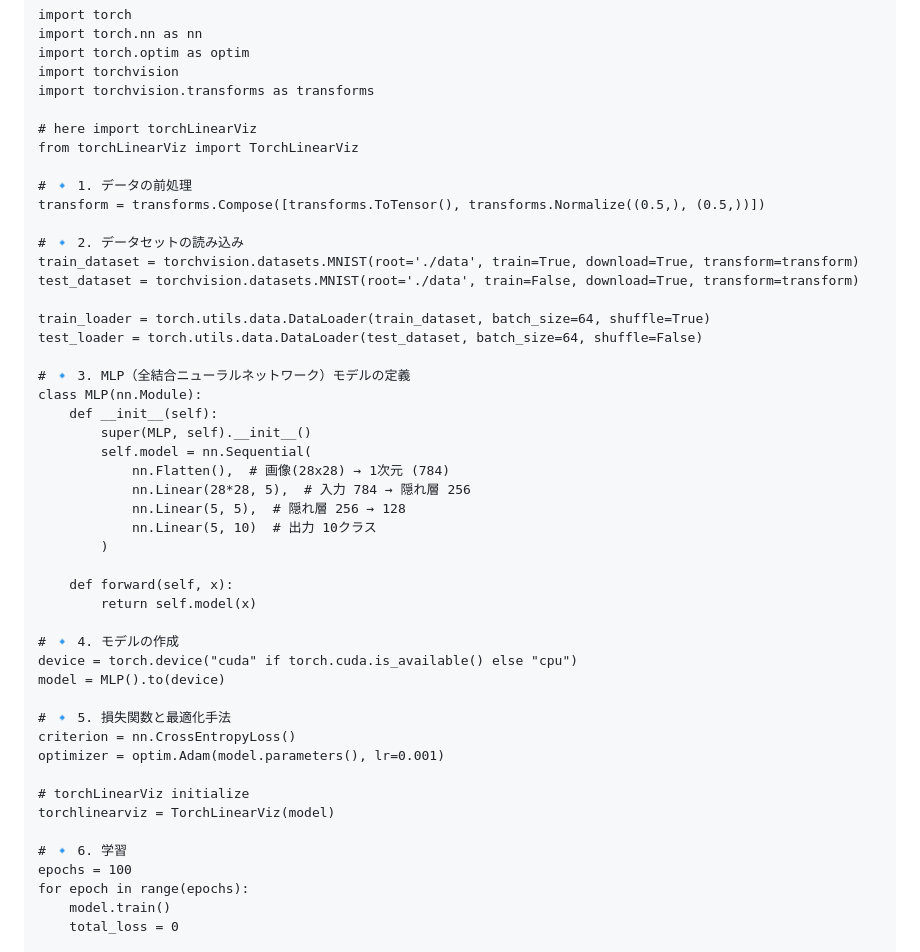
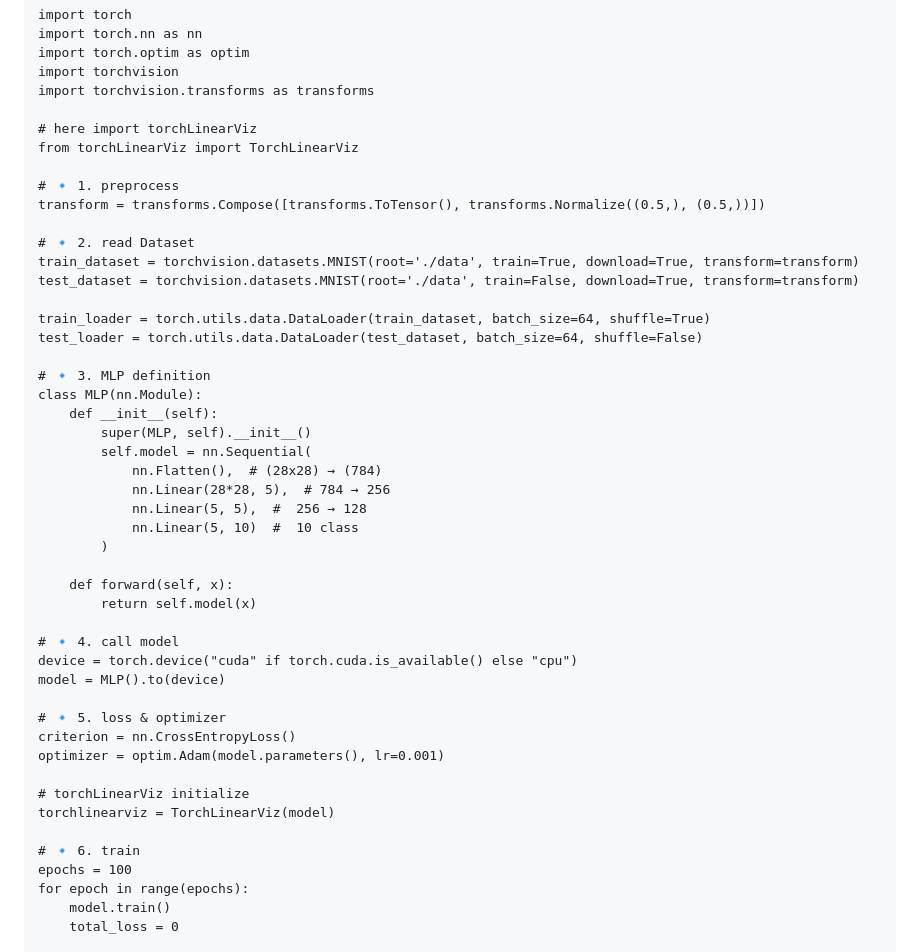
Before and after one commit to guard-mann/torchLinearViz, a Markdown page: README.md, the part around the change. Drawn GitHub-style.

```diff
--- a/README.md
+++ b/README.md
@@ -35,42 +35,42 @@ import torchvision.transforms as transforms
 # here import torchLinearViz
 from torchLinearViz import TorchLinearViz
 
-# 🔹 1. データの前処理
+# 🔹 1. preprocess
 transform = transforms.Compose([transforms.ToTensor(), transforms.Normalize((0.5,), (0.5,))])
 
-# 🔹 2. データセットの読み込み
+# 🔹 2. read Dataset
 train_dataset = torchvision.datasets.MNIST(root='./data', train=True, download=True, transform=transform)
 test_dataset = torchvision.datasets.MNIST(root='./data', train=False, download=True, transform=transform)
 
 train_loader = torch.utils.data.DataLoader(train_dataset, batch_size=64, shuffle=True)
 test_loader = torch.utils.data.DataLoader(test_dataset, batch_size=64, shuffle=False)
 
-# 🔹 3. MLP（全結合ニューラルネットワーク）モデルの定義
+# 🔹 3. MLP definition
 class MLP(nn.Module):
     def __init__(self):
         super(MLP, self).__init__()
         self.model = nn.Sequential(
-            nn.Flatten(),  # 画像(28x28) → 1次元 (784)
-            nn.Linear(28*28, 5),  # 入力 784 → 隠れ層 256
-            nn.Linear(5, 5),  # 隠れ層 256 → 128
-            nn.Linear(5, 10)  # 出力 10クラス
+            nn.Flatten(),  # (28x28) → (784)
+            nn.Linear(28*28, 5),  # 784 → 256
+            nn.Linear(5, 5),  #  256 → 128
+            nn.Linear(5, 10)  #  10 class
         )
 
     def forward(self, x):
         return self.model(x)
 
-# 🔹 4. モデルの作成
+# 🔹 4. call model
 device = torch.device("cuda" if torch.cuda.is_available() else "cpu")
 model = MLP().to(device)
 
-# 🔹 5. 損失関数と最適化手法
+# 🔹 5. loss & optimizer
 criterion = nn.CrossEntropyLoss()
 optimizer = optim.Adam(model.parameters(), lr=0.001)
 
 # torchLinearViz initialize
 torchlinearviz = TorchLinearViz(model)
 
-# 🔹 6. 学習
+# 🔹 6. train
 epochs = 100
 for epoch in range(epochs):
     model.train()
```
